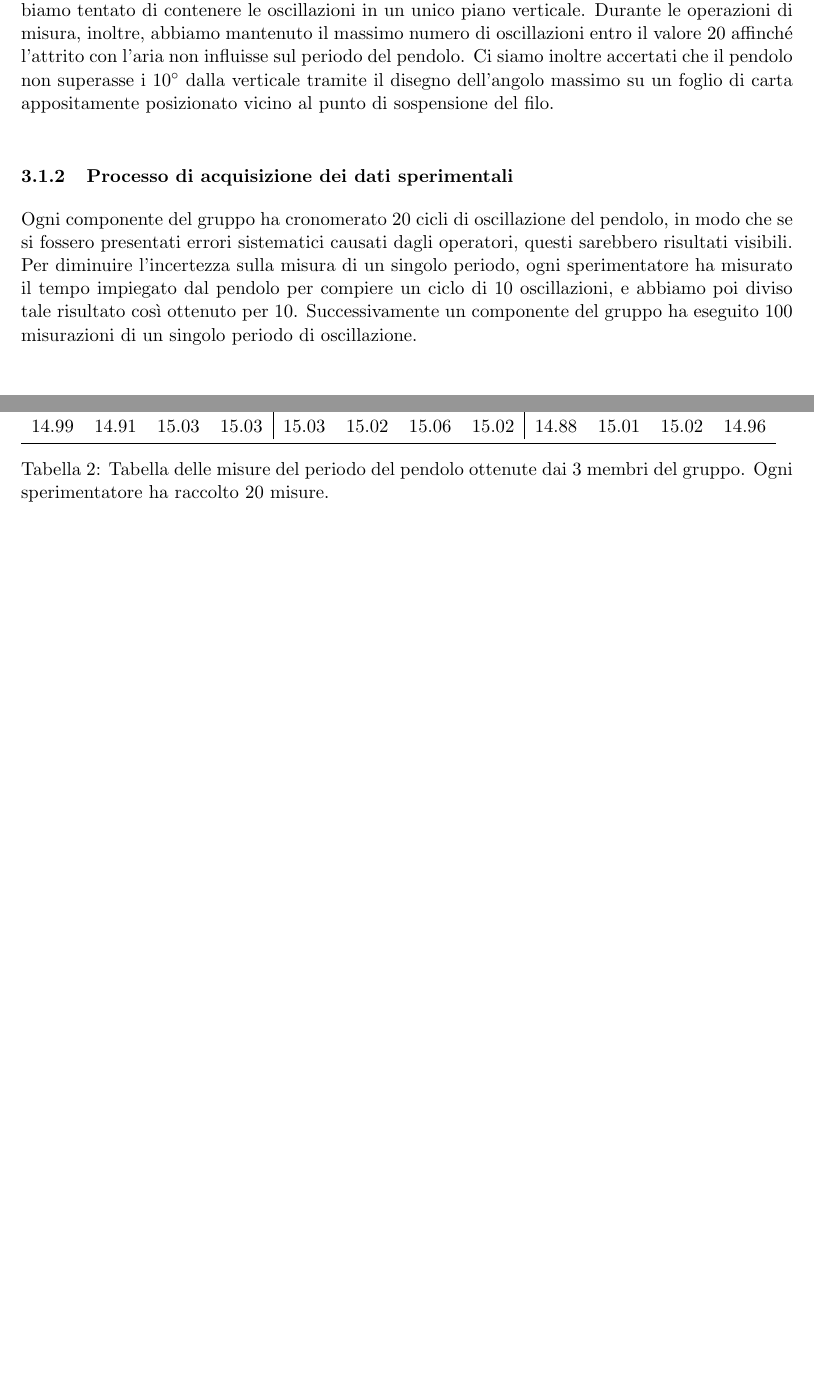
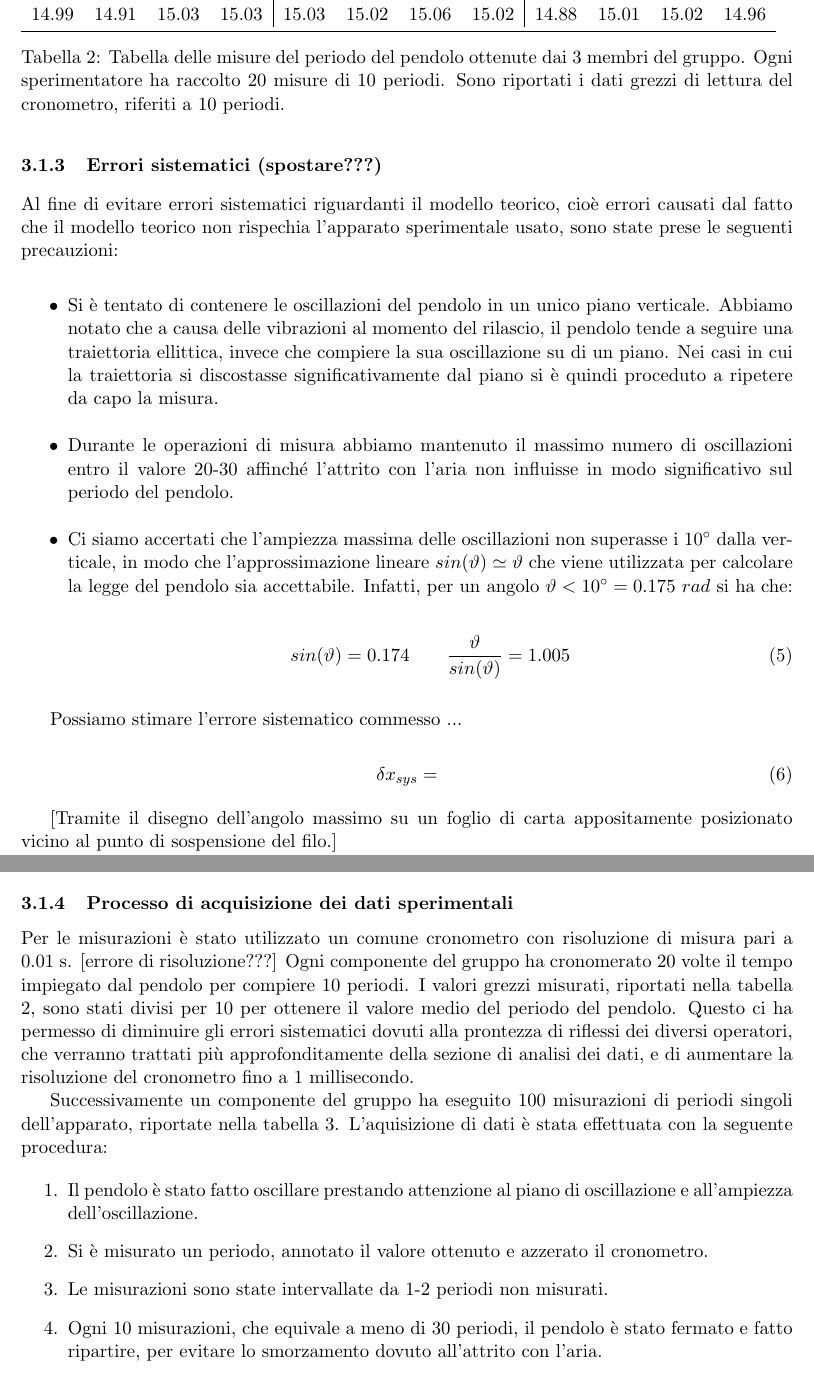
Before and after one commit to frapa/A11, a LaTeX paper (esperienza_1/latex/Relazione_Laboratorio_1.tex): two parts of pages 7 and 9 of 13 before the commit and two parts of pages 8 and 9 of 14 after it, joined at a grey line, cut so that both start at the same text, the shorter picture padded with empty space. Compiled offline with pdfLaTeX.

Commit message:
Modificata la relazione

```diff
--- a/esperienza_1/latex/Relazione_Laboratorio_1.tex
+++ b/esperienza_1/latex/Relazione_Laboratorio_1.tex
@@ -245,15 +246 @@ posto nel suo baricentro. Sempre per approssimare il nostro apparato sperimental
-al modello del pendolo semplice abbiamo tentato di contenere le oscillazioni in un
-unico piano verticale. Durante le operazioni di misura, inoltre, abbiamo mantenuto
-il massimo numero di oscillazioni entro il valore 20 affinché l'attrito con l'aria
-non influisse sul periodo del pendolo. Ci siamo inoltre accertati che il pendolo
-non superasse i 10$^\circ$ dalla verticale tramite il disegno dell'angolo massimo
-su un foglio di carta appositamente posizionato vicino al punto di sospensione del filo.
 
-\subsubsection{Processo di acquisizione dei dati sperimentali}
-Ogni componente del gruppo ha cronomerato 20 cicli di oscillazione del pendolo,
-in modo che se si fossero presentati errori sistematici causati dagli operatori,
-questi sarebbero risultati visibili. Per diminuire l'incertezza sulla misura di un
-singolo periodo, ogni sperimentatore ha misurato il tempo impiegato dal pendolo per
-compiere un ciclo di 10 oscillazioni, e abbiamo poi diviso tale risultato così ottenuto
-per 10. Successivamente un componente del gruppo ha eseguito 100 misurazioni di un
-singolo periodo di oscillazione.
@@ -266,0 +276,39 @@ componenti del gruppo.
+\subsubsection{Errori sistematici (spostare???)}
+
+Al fine di evitare errori sistematici riguardanti il modello teorico,
+cioè errori causati dal fatto che il modello teorico non rispechia l'apparato
+sperimentale usato, sono state prese le seguenti precauzioni:
+
+\begin{itemize}
+    \item{Si è tentato di contenere le oscillazioni del pendolo in un
+        unico piano verticale. Abbiamo notato che a causa delle
+        vibrazioni al momento del rilascio, il pendolo tende a seguire una
+        traiettoria ellittica, invece che compiere la sua oscillazione su di un piano.
+        Nei casi in cui la traiettoria si discostasse significativamente dal piano
+        si è quindi proceduto a ripetere da capo la misura.}
+
+    \item{Durante le operazioni di misura abbiamo mantenuto il massimo numero
+        di oscillazioni entro il valore 20-30 affinché l'attrito con l'aria
+        non influisse in modo significativo sul periodo del pendolo.}
+
+    \item{Ci siamo accertati che l'ampiezza massima delle
+        oscillazioni non superasse i 10$^\circ$ dalla verticale, in modo che
+        l'approssimazione lineare $sin(\vartheta) \simeq \vartheta$ che viene
+        utilizzata per calcolare la legge del pendolo sia accettabile. Infatti, per un
+        angolo $\vartheta < 10^\circ = 0.175 \,\, rad$ si ha che:}
+
+    \begin{equation}
+        sin(\vartheta) = 0.174 \qquad \frac{\vartheta}{sin(\vartheta)} = 1.005
+    \end{equation}
+
+\end{itemize}
+
+Possiamo stimare l'errore sistematico commesso ...
+
+\begin{equation}
+    \delta x_{sys} =
+\end{equation}
+
+% Non so se questo è effettivamente interessante ai fini della discussione:
+[Tramite il disegno dell'angolo massimo su un foglio di carta appositamente
+posizionato vicino al punto di sospensione del filo.]
@@ -278,7 +338,34 @@ componenti del gruppo.
 	\end{tabular}
 
 	\caption{Tabella delle misure del periodo del pendolo ottenute dai 3 membri del gruppo.
-        Ogni sperimentatore ha raccolto 20 misure.}
+        Ogni sperimentatore ha raccolto 20 misure di 10 periodi. Sono riportati
+        i dati grezzi di lettura del cronometro, riferiti a 10 periodi. }
 \end{table}
 
-\begin{figure}
+\subsubsection{Processo di acquisizione dei dati sperimentali}
+
+Per le misurazioni è stato utilizzato un comune cronometro con risoluzione di
+misura pari a 0.01 s. [errore di risoluzione???] Ogni componente del gruppo ha
+cronomerato 20 volte il tempo impiegato dal pendolo per compiere 10 periodi.
+I valori grezzi misurati, riportati nella tabella 2, sono stati divisi per
+10 per ottenere il valore medio del periodo del pendolo. Questo ci ha permesso
+di diminuire gli errori sistematici dovuti alla prontezza di riflessi dei diversi
+operatori, che verranno trattati più approfonditamente della sezione di analisi dei
+dati, e di aumentare la risoluzione del cronometro fino a 1 millisecondo.
+
+Successivamente un componente del gruppo ha eseguito 100 misurazioni di periodi
+singoli dell'apparato, riportate nella tabella 3. L'aquisizione di dati è stata
+effettuata con la seguente procedura:
+
+% si può forse togliere l'elenco???
+\begin{enumerate}
+    \item{Il pendolo è stato fatto oscillare prestando attenzione al piano di oscillazione
+        e all'ampiezza dell'oscillazione.}
+
+    \item{Si è misurato un periodo, annotato il valore ottenuto e azzerato il cronometro.}
+
+    \item{Le misurazioni sono state intervallate da 1-2 periodi non misurati.}
+
+    \item{Ogni 10 misurazioni, che equivale a meno di 30 periodi, il pendolo è stato fermato
+        e fatto ripartire, per evitare lo smorzamento dovuto all'attrito con l'aria.}
+\end{enumerate}
@@ -286,0 +397 @@ componenti del gruppo.
+        Sono riportati i valori di lettura del cronometro riferiti a singole oscillazioni
```
Also changed, not shown: esperienza_1/latex/Relazione_Laboratorio_1.pdf, esperienza_1/latex/schema.pdf (added), esperienza_1/latex/Relazione_Laboratorio_1.tex (153 more changed lines), 3 other files.
